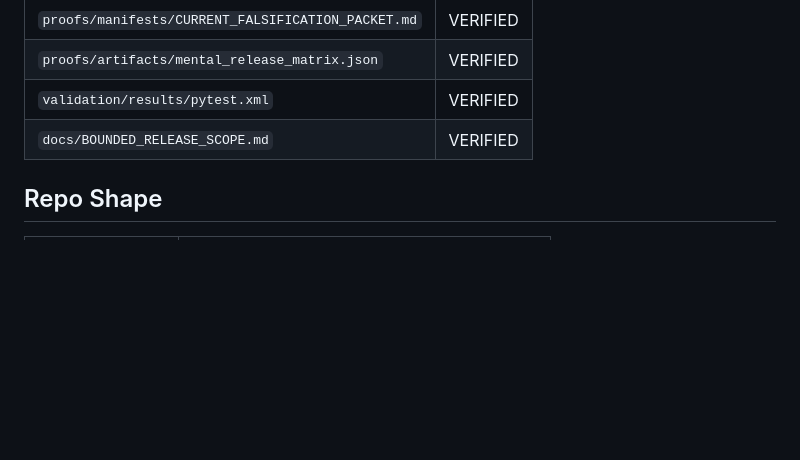
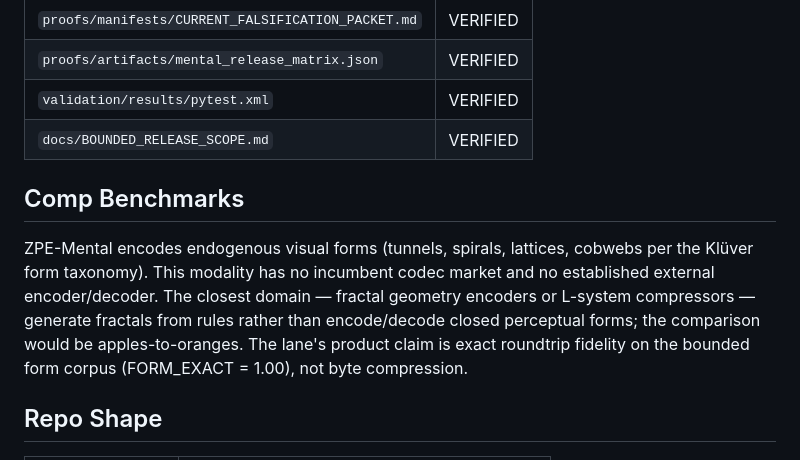
Before and after one commit to Zer0pa/ZPE-Mental, a Markdown page: README.md, the part around the change. Drawn GitHub-style; blank space fills up the shorter version.

Commit message:
chore(comp-benchmark): add explicit no-applicable-comparator disclosure + drift deletion (#9)
ZPE-Mental encodes endogenous visual forms (Kluver taxonomy: tunnels, spirals, lattices, cobwebs); no incumbent codec market or external encoder/decoder exists. The closest domain (fractal geometry encoders / L-system compressors) generates fractals from rules rather than encoding closed perceptual forms, making any head-to-head comparison apples-to-oranges. Lane claim is exact roundtrip fidelity on the bounded form corpus (FORM_EXACT = 1.00), not byte compression.

Drift deleted: NONE (repo already clean: no .DS_Store, __pycache__, .pytest_cache, *.egg-info, Status_Packets, _planning/_scratch/custody-scratch/_reorientation dirs, no TODO/FIXME/XXX/HACK markers, no umbrella/multimodal-platform terminology, .venv already in .gitignore).

Wave-CB

```diff
--- a/README.md
+++ b/README.md
@@ -64,6 +64,10 @@ ZPE-Mental is useful now and improving continuously. The bounded scope is delibe
 | `validation/results/pytest.xml` | VERIFIED |
 | `docs/BOUNDED_RELEASE_SCOPE.md` | VERIFIED |
 
+## Comp Benchmarks
+
+ZPE-Mental encodes endogenous visual forms (tunnels, spirals, lattices, cobwebs per the Klüver form taxonomy). This modality has no incumbent codec market and no established external encoder/decoder. The closest domain — fractal geometry encoders or L-system compressors — generate fractals from rules rather than encode/decode closed perceptual forms; the comparison would be apples-to-oranges. The lane's product claim is exact roundtrip fidelity on the bounded form corpus (FORM_EXACT = 1.00), not byte compression.
+
 ## Repo Shape
 | Field | Value |
 |-------|-------|
```
